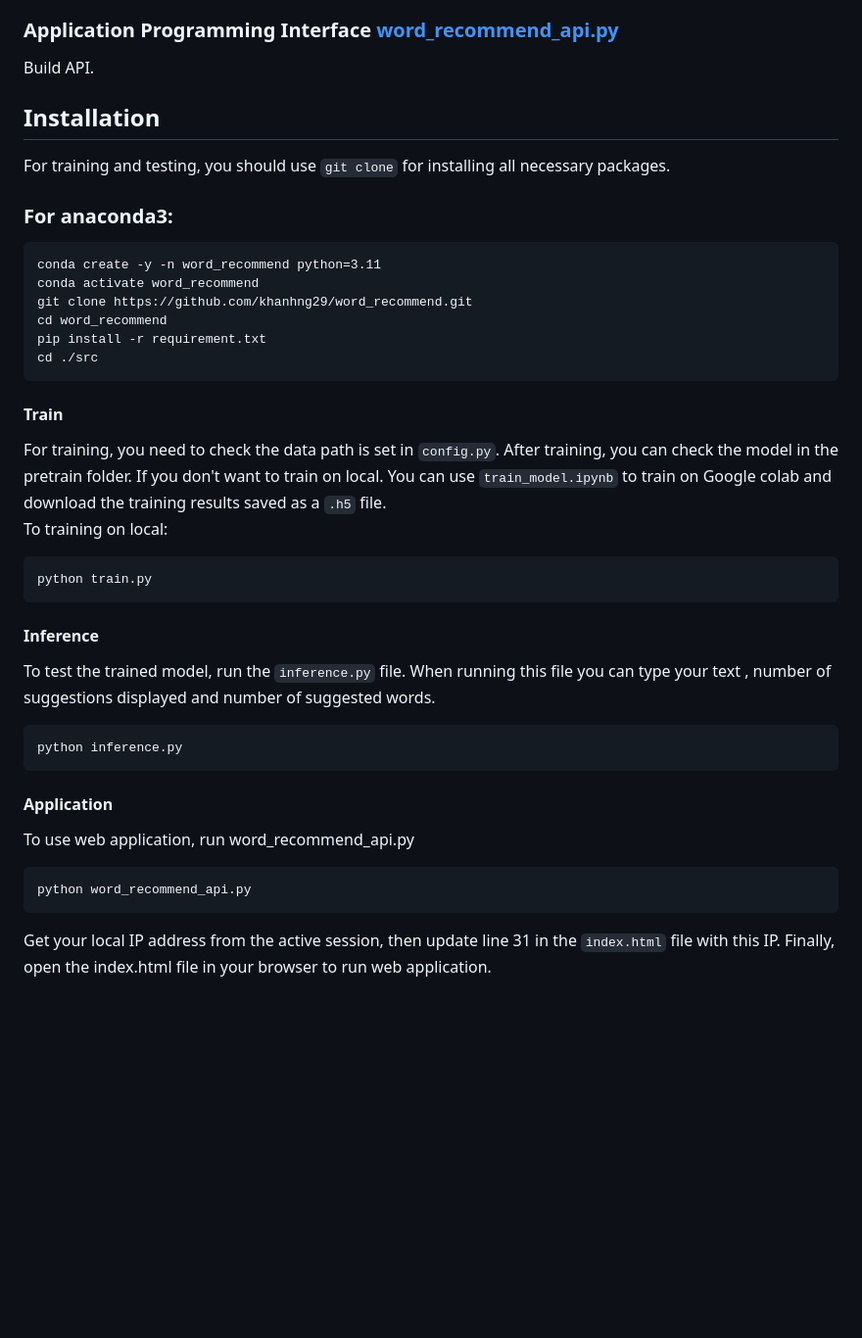
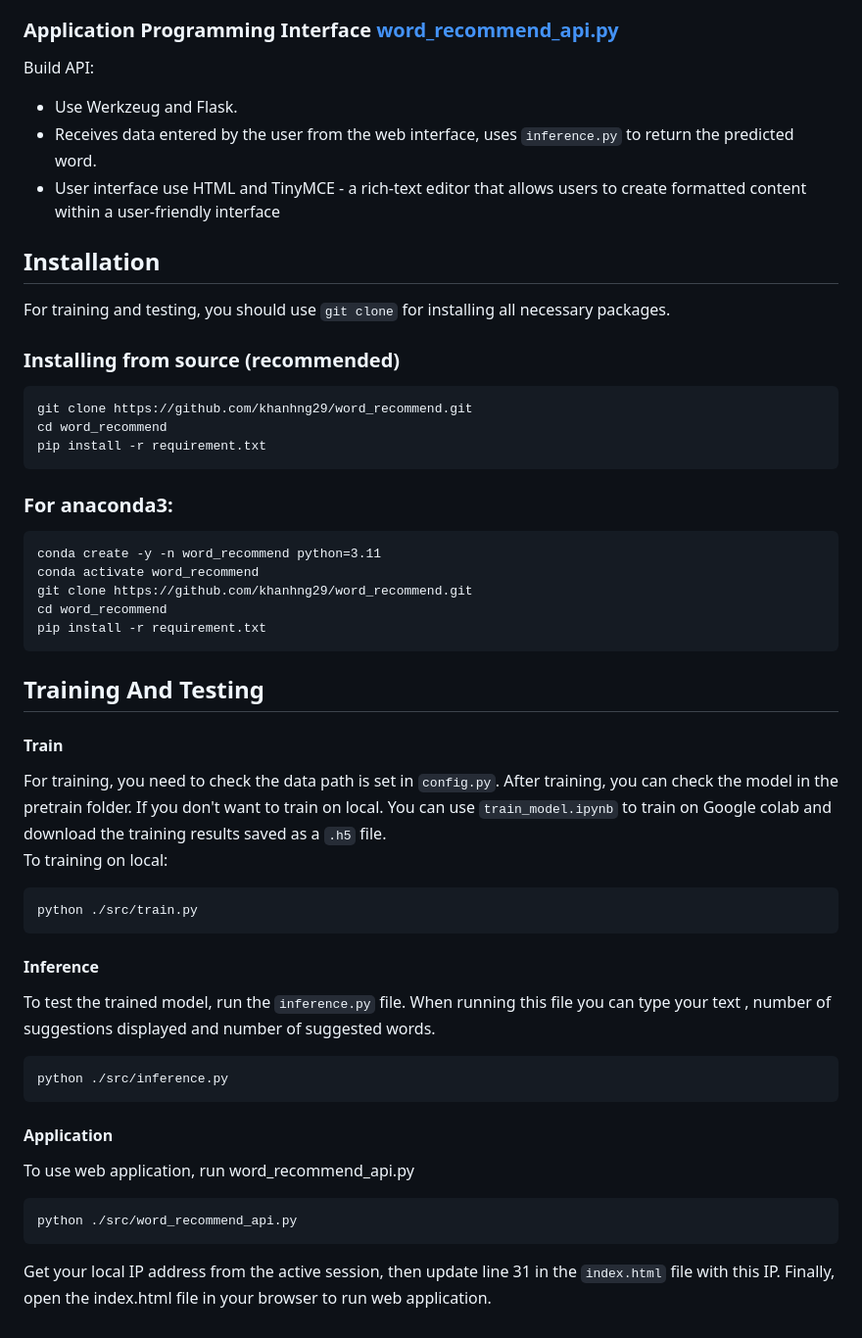
Before and after one commit to khanhng29/word_recommend, a Markdown page: README.md, the part around one of its changes. Shown at 98% size. Rendered like a GitHub page; blank space fills up the shorter version.

````diff
--- a/README.md
+++ b/README.md
@@ -67,10 +85,23 @@
 - User can type input text , number of suggestions displayed and number of suggested words to test model.
 
 ### Application Programming Interface [word_recommend_api.py](src/word_recommend_api.py)
-Build API.
+Build API:
+- Use Werkzeug and Flask.
+- Receives data entered by the user from the web interface, uses ```inference.py``` to return the predicted word.
+- User interface use HTML and TinyMCE - a rich-text editor that allows users to create formatted content within a user-friendly interface
+
+
 ## Installation
 For training and testing, you should use ```git clone``` for
 installing all necessary packages.
+
+### Installing from source (recommended)
+```
+git clone https://github.com/khanhng29/word_recommend.git
+cd word_recommend
+pip install -r requirement.txt
+```
+
 ### For anaconda3:
 ```
 conda create -y -n word_recommend python=3.11
@@ -78,25 +109,26 @@ conda activate word_recommend
 git clone https://github.com/khanhng29/word_recommend.git
 cd word_recommend
 pip install -r requirement.txt
-cd ./src
 ```
+## Training And Testing
+
 #### Train
 For training, you need to check the data path is set in ```config.py```. After training, you can check the model in the pretrain folder.
 If you don't want to train on local. You can use ```train_model.ipynb``` to train on Google colab and download the training results saved as a ```.h5``` file.<br>
 To training on local:
 ```
-python train.py
+python ./src/train.py
 ```
 
 #### Inference
 To test the trained model, run the ```inference.py``` file. When running this file you can type your text , number of suggestions displayed and number of suggested words.
 ```
-python inference.py
+python ./src/inference.py
 ```
 
 #### Application
 To use web application, run word_recommend_api.py
 ```
-python word_recommend_api.py
+python ./src/word_recommend_api.py
 ```
 Get your local IP address from the active session, then update line 31 in the ```index.html``` file with this IP. Finally, open the index.html file in your browser to run web application.
````
Also changed, not shown: other parts of README.md (+18 -0 lines).
